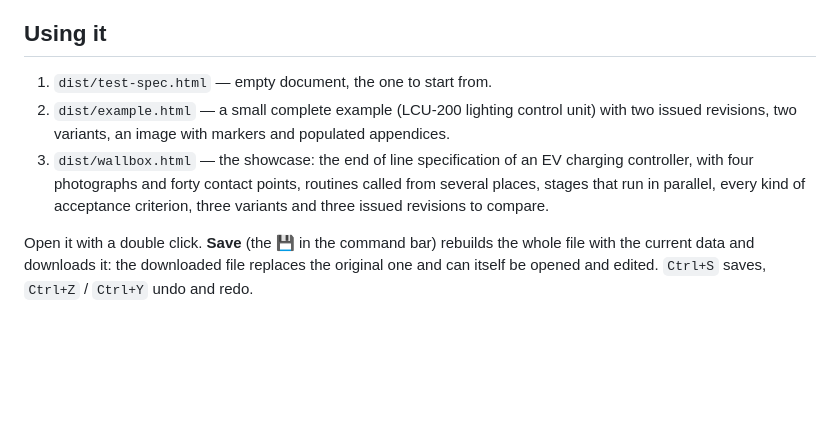
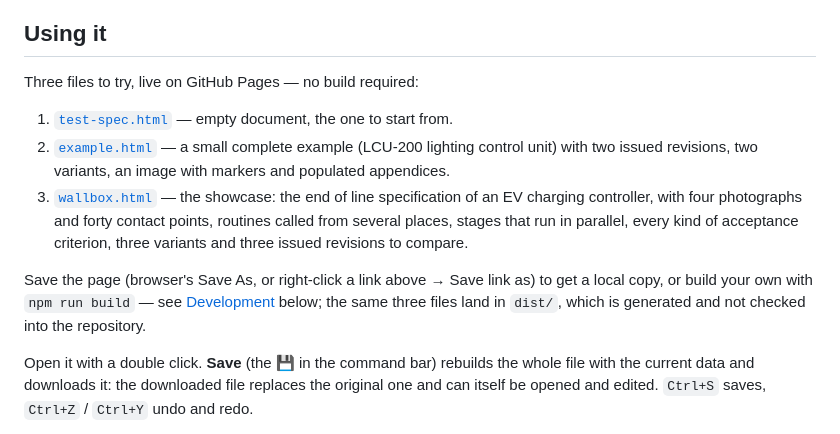
Before and after one commit to HeronForge/Dedalo, a Markdown page: README.md, the part around the change. Drawn GitHub-style; blank space fills up the shorter version.

Commit message:
Point README's Using it section at the live Pages demos, not dist/
dist/ isn't checked in — README used to list its files as if a fresh
clone already had them. Link the three try-it files to gh-pages
instead, and note npm run build for a local copy.

Co-Authored-By: Claude Sonnet 5 <noreply@anthropic.com>

```diff
--- a/README.md
+++ b/README.md
@@ -9,13 +9,21 @@ prints it to PDF.
 
 ## Using it
 
-1. `dist/test-spec.html` — empty document, the one to start from.
-2. `dist/example.html` — a small complete example (LCU-200 lighting control unit) with two
-   issued revisions, two variants, an image with markers and populated appendices.
-3. `dist/wallbox.html` — the showcase: the end of line specification of an EV charging
-   controller, with four photographs and forty contact points, routines called from several
-   places, stages that run in parallel, every kind of acceptance criterion, three variants and
-   three issued revisions to compare.
+Three files to try, live on GitHub Pages — no build required:
+
+1. [`test-spec.html`](https://heronforge.github.io/Dedalo/test-spec.html) — empty document, the
+   one to start from.
+2. [`example.html`](https://heronforge.github.io/Dedalo/example.html) — a small complete example
+   (LCU-200 lighting control unit) with two issued revisions, two variants, an image with markers
+   and populated appendices.
+3. [`wallbox.html`](https://heronforge.github.io/Dedalo/wallbox.html) — the showcase: the end of
+   line specification of an EV charging controller, with four photographs and forty contact
+   points, routines called from several places, stages that run in parallel, every kind of
+   acceptance criterion, three variants and three issued revisions to compare.
+
+Save the page (browser's Save As, or right-click a link above → Save link as) to get a local
+copy, or build your own with `npm run build` — see [Development](#development) below; the same
+three files land in `dist/`, which is generated and not checked into the repository.
 
 Open it with a double click. **Save** (the 💾 in the command bar) rebuilds the whole file with
 the current data and downloads it: the downloaded file replaces the original one and can itself
```
